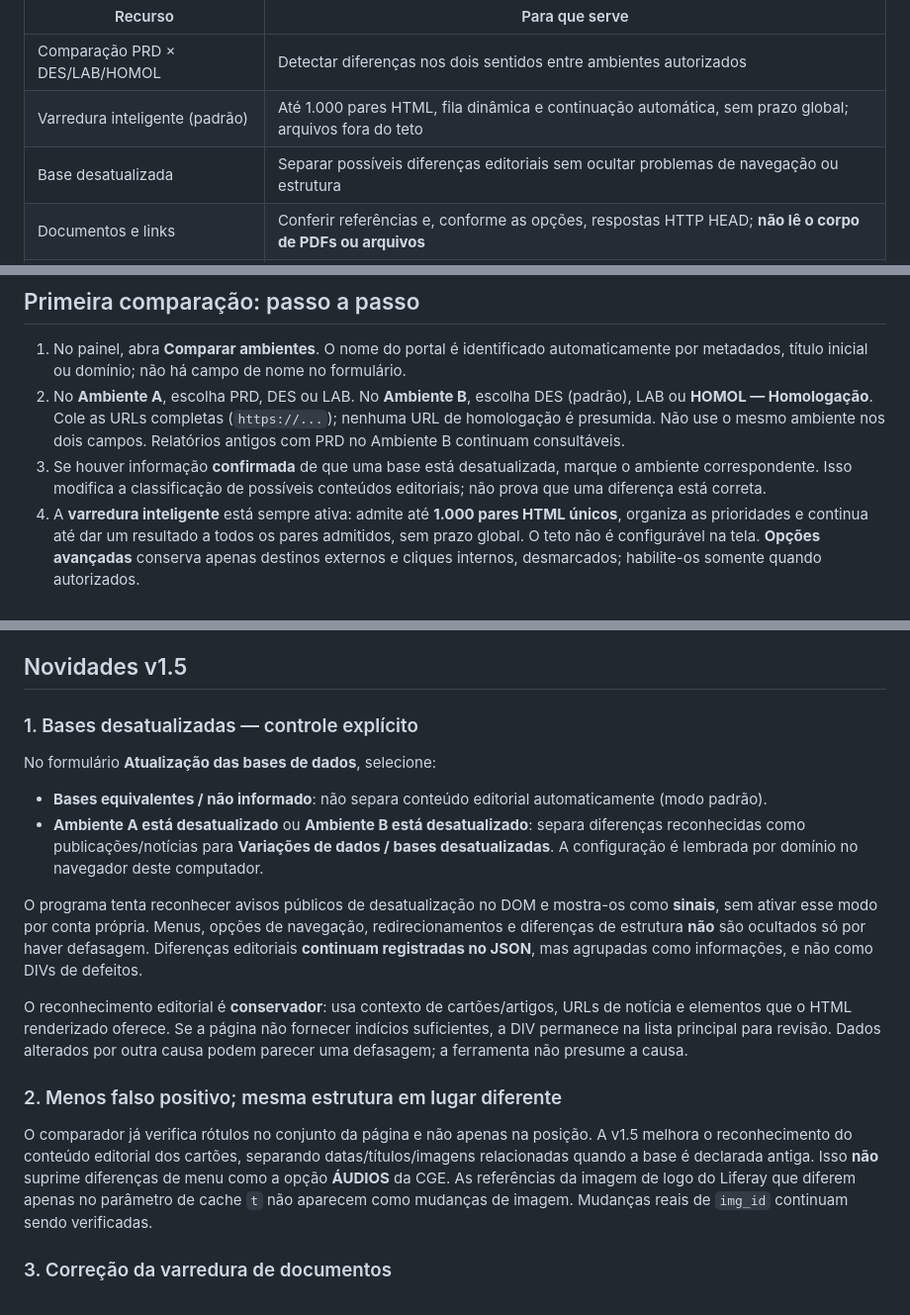
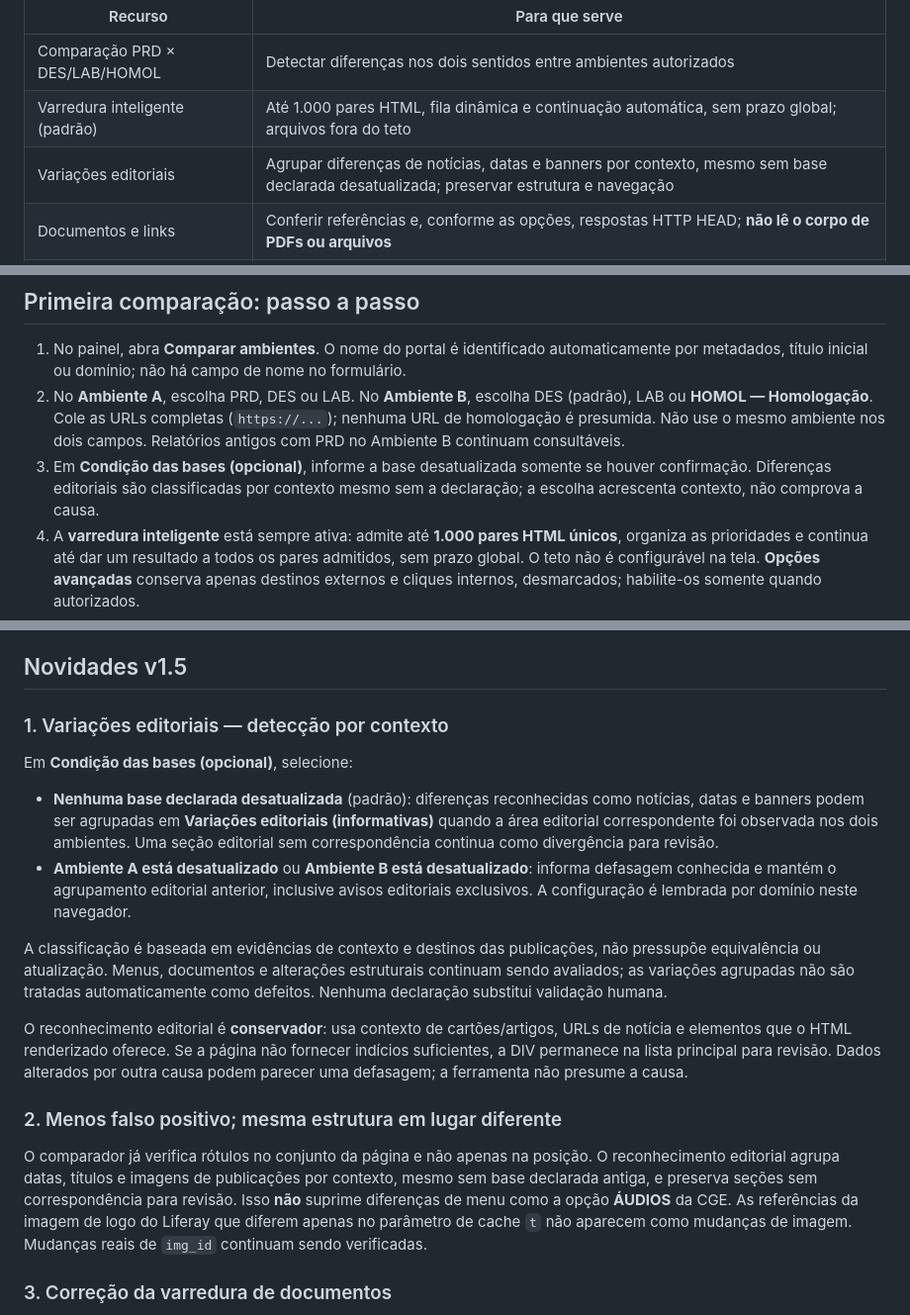
Before and after one commit to vinicius-antunes/AmbiDiff, a Markdown page: README.md, 3 parts joined by grey strips. Shown at 99% size. Drawn GitHub-style.

Commit message:
docs: explicar agrupamento editorial automático na branch Codex preservando guias dos agentes

```diff
--- a/README.md
+++ b/README.md
@@ -14,7 +14,7 @@ O AmbiDiff é uma ferramenta **local de apoio a QA**: recebe as URLs de dois amb
 |---|---|
 | Comparação PRD × DES/LAB/HOMOL | Detectar diferenças nos dois sentidos entre ambientes autorizados |
 | Varredura inteligente (padrão) | Até 1.000 pares HTML, fila dinâmica e continuação automática, sem prazo global; arquivos fora do teto |
-| Base desatualizada | Separar possíveis diferenças editoriais sem ocultar problemas de navegação ou estrutura |
+| Variações editoriais | Agrupar diferenças de notícias, datas e banners por contexto, mesmo sem base declarada desatualizada; preservar estrutura e navegação |
 | Documentos e links | Conferir referências e, conforme as opções, respostas HTTP HEAD; **não lê o corpo de PDFs ou arquivos** |
 | Progresso e checkpoints | Acompanhar pares visitados/comparados, interromper e retomar a fila quando houver checkpoint válido |
 | Relatórios e revisão | Pesquisar DIVs, confirmar/reclassificar, selecionar independentemente para CSV/HTML/PDF/JSON e baixar diagnósticos |
@@ -64,7 +64,7 @@ Se nenhum funcionar, instale/configure o Python pelo canal aprovado pela TI e ab
 
 1. No painel, abra **Comparar ambientes**. O nome do portal é identificado automaticamente por metadados, título inicial ou domínio; não há campo de nome no formulário.
 2. No **Ambiente A**, escolha PRD, DES ou LAB. No **Ambiente B**, escolha DES (padrão), LAB ou **HOMOL — Homologação**. Cole as URLs completas (`https://...`); nenhuma URL de homologação é presumida. Não use o mesmo ambiente nos dois campos. Relatórios antigos com PRD no Ambiente B continuam consultáveis.
-3. Se houver informação **confirmada** de que uma base está desatualizada, marque o ambiente correspondente. Isso modifica a classificação de possíveis conteúdos editoriais; não prova que uma diferença está correta.
+3. Em **Condição das bases (opcional)**, informe a base desatualizada somente se houver confirmação. Diferenças editoriais são classificadas por contexto mesmo sem a declaração; a escolha acrescenta contexto, não comprova a causa.
 4. A **varredura inteligente** está sempre ativa: admite até **1.000 pares HTML únicos**, organiza as prioridades e continua até dar um resultado a todos os pares admitidos, sem prazo global. O teto não é configurável na tela. **Opções avançadas** conserva apenas destinos externos e cliques internos, desmarcados; habilite-os somente quando autorizados.
 5. Clique **Iniciar varredura**. O Chromium trabalha **oculto**, sem janelas de automação. Acompanhe admitidos, comparados, pendentes, falhos, ocorrências preliminares e tempo. O percentual mede **pares admitidos que receberam estado final**, incluindo falhas; não é percentual de comparações bem-sucedidas nem de cobertura integral. Logs e métricas adicionais ficam em **Diagnóstico e log da execução**.
 6. Ao terminar, abra **Divergências**. Verifique as diferenças principais e as seções informativas de dados, documentos e avisos técnicos; uma execução parcial não comprova equivalência.
@@ -170,20 +170,20 @@ O AmbiDiff pode ser avaliado por colegas em **computadores Windows autorizados**
 
 ## Novidades v1.5
 
-### 1. Bases desatualizadas — controle explícito
+### 1. Variações editoriais — detecção por contexto
 
-No formulário **Atualização das bases de dados**, selecione:
+Em **Condição das bases (opcional)**, selecione:
 
-- **Bases equivalentes / não informado**: não separa conteúdo editorial automaticamente (modo padrão).
-- **Ambiente A está desatualizado** ou **Ambiente B está desatualizado**: separa diferenças reconhecidas como publicações/notícias para **Variações de dados / bases desatualizadas**. A configuração é lembrada por domínio no navegador deste computador.
+- **Nenhuma base declarada desatualizada** (padrão): diferenças reconhecidas como notícias, datas e banners podem ser agrupadas em **Variações editoriais (informativas)** quando a área editorial correspondente foi observada nos dois ambientes. Uma seção editorial sem correspondência continua como divergência para revisão.
+- **Ambiente A está desatualizado** ou **Ambiente B está desatualizado**: informa defasagem conhecida e mantém o agrupamento editorial anterior, inclusive avisos editoriais exclusivos. A configuração é lembrada por domínio neste navegador.
 
-O programa tenta reconhecer avisos públicos de desatualização no DOM e mostra-os como **sinais**, sem ativar esse modo por conta própria. Menus, opções de navegação, redirecionamentos e diferenças de estrutura **não** são ocultados só por haver defasagem. Diferenças editoriais **continuam registradas no JSON**, mas agrupadas como informações, e não como DIVs de defeitos.
+A classificação é baseada em evidências de contexto e destinos das publicações, não pressupõe equivalência ou atualização. Menus, documentos e alterações estruturais continuam sendo avaliados; as variações agrupadas não são tratadas automaticamente como defeitos. Nenhuma declaração substitui validação humana.
 
 O reconhecimento editorial é **conservador**: usa contexto de cartões/artigos, URLs de notícia e elementos que o HTML renderizado oferece. Se a página não fornecer indícios suficientes, a DIV permanece na lista principal para revisão. Dados alterados por outra causa podem parecer uma defasagem; a ferramenta não presume a causa.
 
 ### 2. Menos falso positivo; mesma estrutura em lugar diferente
 
-O comparador já verifica rótulos no conjunto da página e não apenas na posição. A v1.5 melhora o reconhecimento do conteúdo editorial dos cartões, separando datas/títulos/imagens relacionadas quando a base é declarada antiga. Isso **não** suprime diferenças de menu como a opção **ÁUDIOS** da CGE. As referências da imagem de logo do Liferay que diferem apenas no parâmetro de cache `t` não aparecem como mudanças de imagem. Mudanças reais de `img_id` continuam sendo verificadas.
+O comparador já verifica rótulos no conjunto da página e não apenas na posição. O reconhecimento editorial agrupa datas, títulos e imagens de publicações por contexto, mesmo sem base declarada antiga, e preserva seções sem correspondência para revisão. Isso **não** suprime diferenças de menu como a opção **ÁUDIOS** da CGE. As referências da imagem de logo do Liferay que diferem apenas no parâmetro de cache `t` não aparecem como mudanças de imagem. Mudanças reais de `img_id` continuam sendo verificadas.
 
 ### 3. Correção da varredura de documentos
 
```
